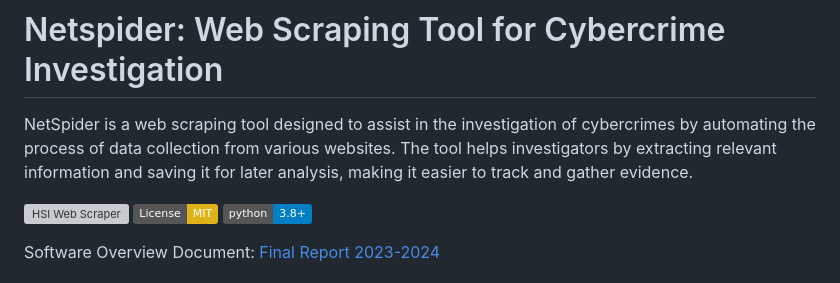
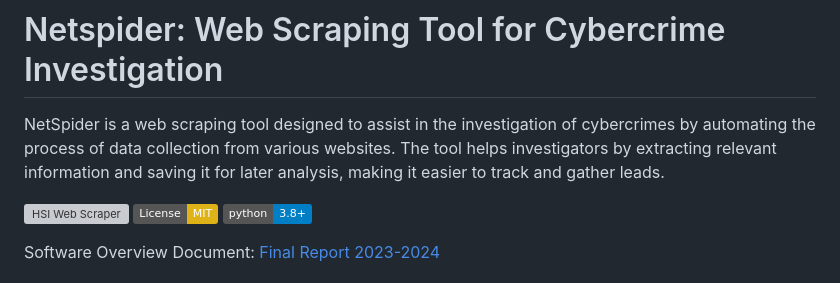
Before and after one commit to PauloDrefahl/NetspiderHSI, a Markdown page: README.md, the part around the change. Rendered like a GitHub page; badges without logos; grey boxes are pictures that could not be loaded.

```diff
--- a/README.md
+++ b/README.md
@@ -1,5 +1,5 @@
 # Netspider: Web Scraping Tool for Cybercrime Investigation
-NetSpider is a web scraping tool designed to assist in the investigation of cybercrimes by automating the process of data collection from various websites. The tool helps investigators by extracting relevant information and saving it for later analysis, making it easier to track and gather evidence.
+NetSpider is a web scraping tool designed to assist in the investigation of cybercrimes by automating the process of data collection from various websites. The tool helps investigators by extracting relevant information and saving it for later analysis, making it easier to track and gather leads.
 
 [![HSI Web Scraper](https://github.com/dfgrisales5078/HSI-Web-Scraper/actions/workflows/python-app.yml/badge.svg?branch=main)](https://github.com/dfgrisales5078/HSI-Web-Scraper/actions/workflows/python-app.yml)
 [![License: MIT](https://img.shields.io/badge/License-MIT-yellow.svg)](https://opensource.org/licenses/MIT)
```
